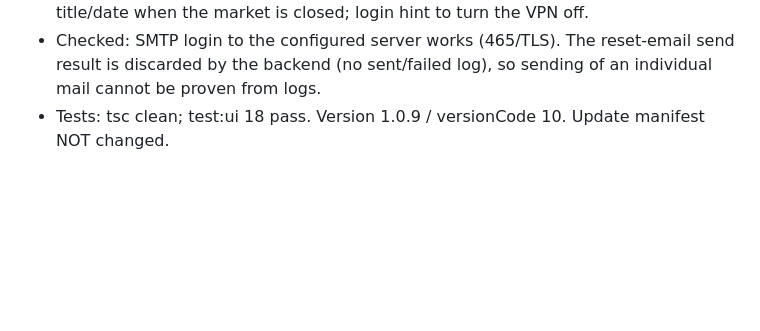
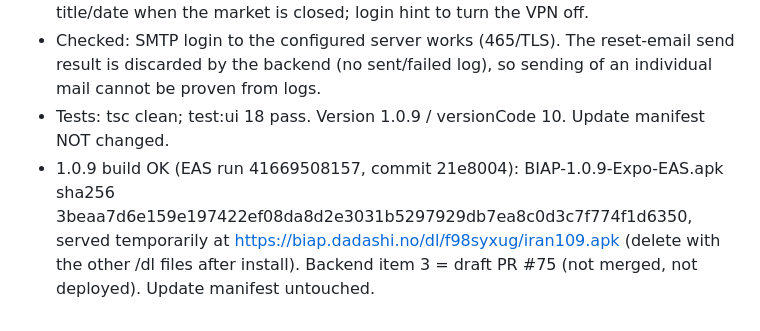
Before and after one commit to XS227/BIAP, a Markdown page: docs/mobile/PROGRESS_LOG.md, the part around the change. GitHub-like rendering; blank space fills up the shorter version.

Commit message:
docs(mobile): log 1.0.9 build
Co-Authored-By: Claude Sonnet 5.5 <noreply@anthropic.com>

```diff
--- a/docs/mobile/PROGRESS_LOG.md
+++ b/docs/mobile/PROGRESS_LOG.md
@@ -45,3 +45,4 @@ Tests: mobile test:ui 12/12, tsc clean; analysis 50 passed (enrichment, CODAL ev
 - App: module data falls back to the recommendation's verified CODAL fundamentals when the stored record has none; Tindex removed from all UI text/sources; research-five screen and links removed; modules receive the InsCode + name (no more «نماد نامشخص»); search ranks ordinary shares before bonds/funds/rights and shows the instrument type; symbol picker in AI Analysis and Audit + buttons on the symbol page; 60-day chart only from the last >25% jump (else «داده کافی نیست»); Persian wording for evidence status/reasons and agent reasoning; last-session title/date when the market is closed; login hint to turn the VPN off.
 - Checked: SMTP login to the configured server works (465/TLS). The reset-email send result is discarded by the backend (no sent/failed log), so sending of an individual mail cannot be proven from logs.
 - Tests: tsc clean; test:ui 18 pass. Version 1.0.9 / versionCode 10. Update manifest NOT changed.
+- 1.0.9 build OK (EAS run 41669508157, commit 21e8004): BIAP-1.0.9-Expo-EAS.apk sha256 3beaa7d6e159e197422ef08da8d2e3031b5297929db7ea8c0d3c7f774f1d6350, served temporarily at https://biap.dadashi.no/dl/f98syxug/iran109.apk (delete with the other /dl files after install). Backend item 3 = draft PR #75 (not merged, not deployed). Update manifest untouched.
```
